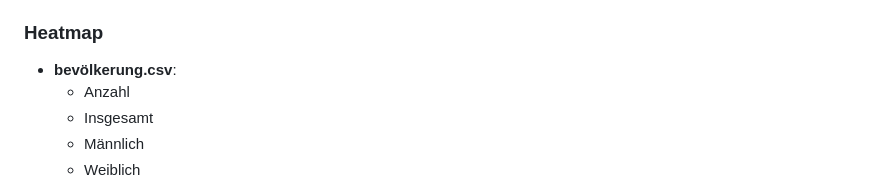
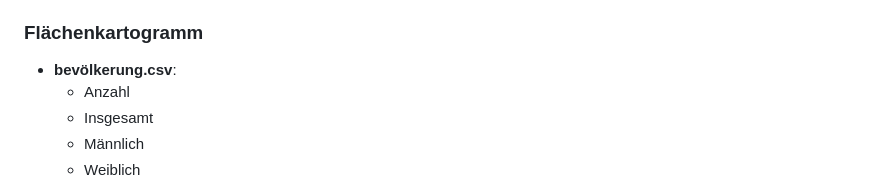
Before and after one commit to users-pc/Datenbanken-Modul, a Markdown page: README.md, the part around the change. Rendered like a GitHub page.

```diff
--- a/README.md
+++ b/README.md
@@ -38,7 +38,7 @@ Unsere interaktive Visualisierungswebsite soll nicht nur Antworten liefern, sond
   - Koordinaten
   - Optional: Website
 
-### Heatmap
+### Flächenkartogramm
 - **bevölkerung.csv**:
   - Anzahl
   - Insgesamt
```
